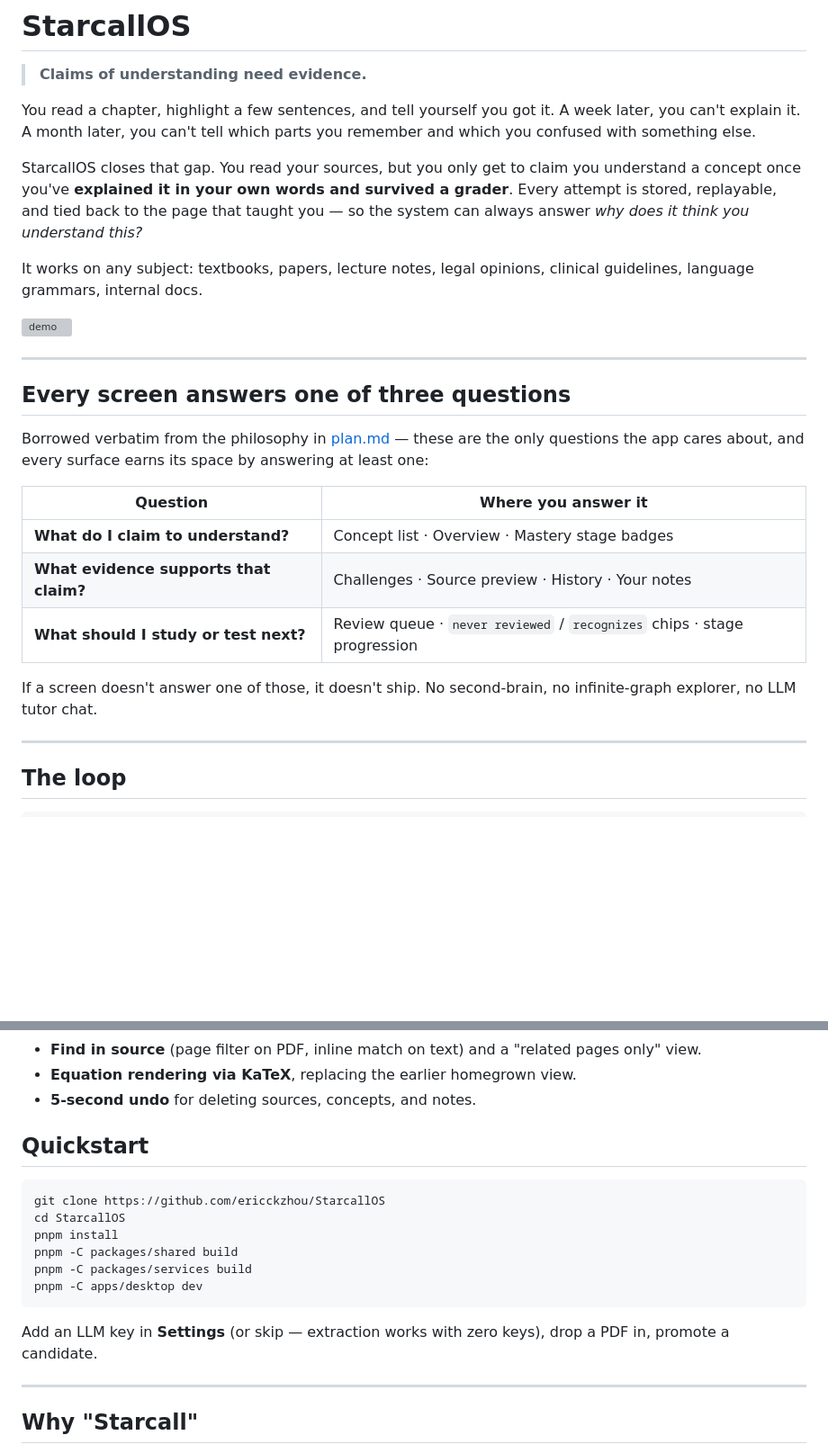
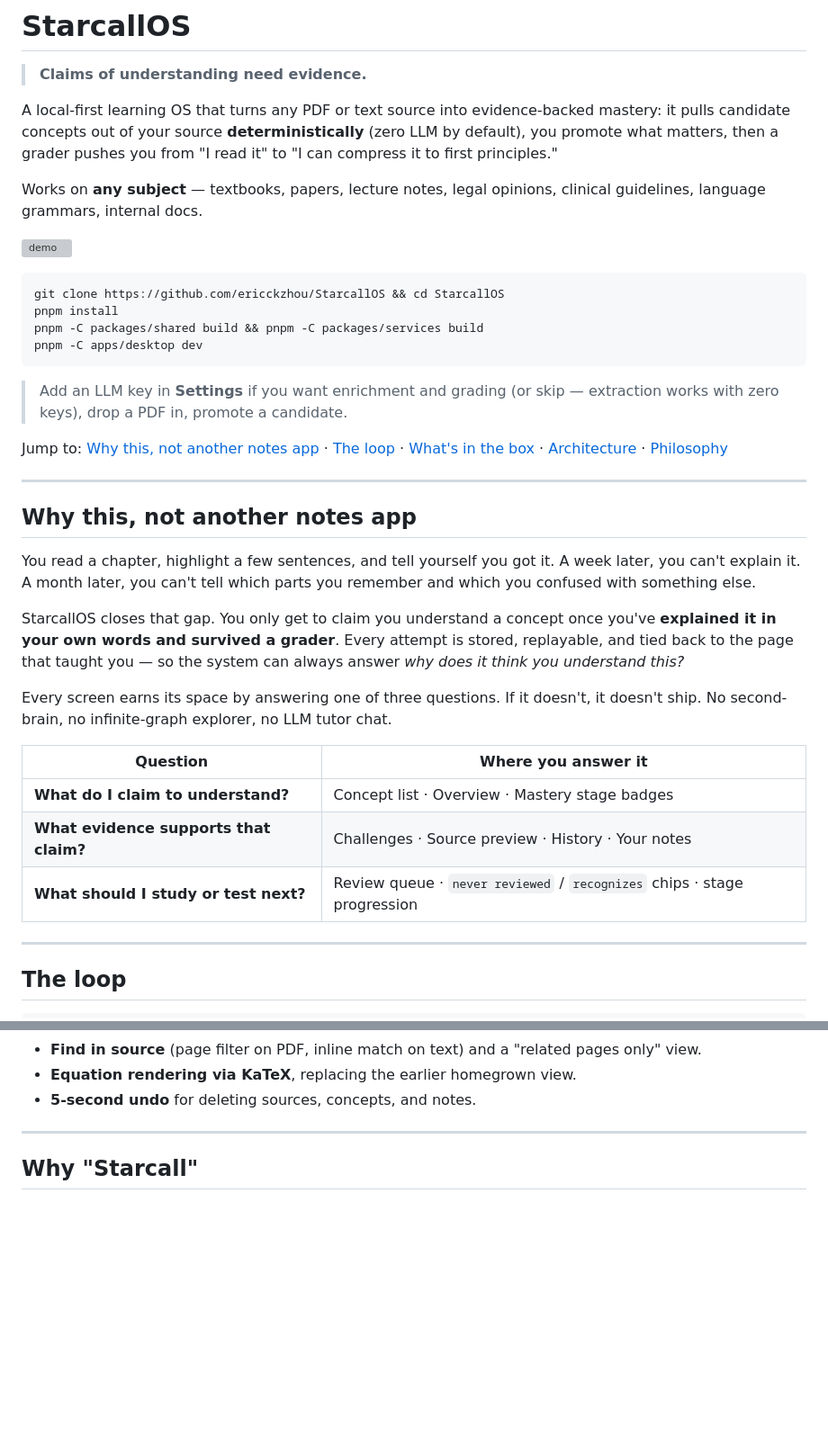
Before and after one commit to ericckzhou/StarcallOS, a Markdown page: README.md, 2 parts joined by grey strips. Shown at 90% size. Rendered like a GitHub page; folded sections open; blank space fills up the shorter version; grey boxes are pictures that could not be loaded.

Commit message:
docs(README): tighten top — 15-second pitch + quickstart up front

````diff
--- a/README.md
+++ b/README.md
@@ -2,27 +2,42 @@
 
 > **Claims of understanding need evidence.**
 
-You read a chapter, highlight a few sentences, and tell yourself you got it. A week later, you can't explain it. A month later, you can't tell which parts you remember and which you confused with something else.
+A local-first learning OS that turns any PDF or text source into evidence-backed
+mastery: it pulls candidate concepts out of your source **deterministically**
+(zero LLM by default), you promote what matters, then a grader pushes you from
+"I read it" to "I can compress it to first principles."
 
-StarcallOS closes that gap. You read your sources, but you only get to claim you understand a concept once you've **explained it in your own words and survived a grader**. Every attempt is stored, replayable, and tied back to the page that taught you — so the system can always answer *why does it think you understand this?*
-
-It works on any subject: textbooks, papers, lecture notes, legal opinions, clinical guidelines, language grammars, internal docs.
+Works on **any subject** — textbooks, papers, lecture notes, legal opinions,
+clinical guidelines, language grammars, internal docs.
 
 ![demo](docs/demo.gif)
 
+```sh
+git clone https://github.com/ericckzhou/StarcallOS && cd StarcallOS
+pnpm install
+pnpm -C packages/shared build && pnpm -C packages/services build
+pnpm -C apps/desktop dev
+```
+
+> Add an LLM key in **Settings** if you want enrichment and grading (or skip — extraction works with zero keys), drop a PDF in, promote a candidate.
+
+Jump to: [Why this, not another notes app](#why-this-not-another-notes-app) · [The loop](#the-loop) · [What's in the box](#whats-in-the-box) · [Architecture](ARCHITECTURE.md) · [Philosophy](PLAN.md)
+
 ---
 
-## Every screen answers one of three questions
+## Why this, not another notes app
 
-Borrowed verbatim from the philosophy in [plan.md](PLAN.md) — these are the only questions the app cares about, and every surface earns its space by answering at least one:
+You read a chapter, highlight a few sentences, and tell yourself you got it. A week later, you can't explain it. A month later, you can't tell which parts you remember and which you confused with something else.
+
+StarcallOS closes that gap. You only get to claim you understand a concept once you've **explained it in your own words and survived a grader**. Every attempt is stored, replayable, and tied back to the page that taught you — so the system can always answer *why does it think you understand this?*
+
+Every screen earns its space by answering one of three questions. If it doesn't, it doesn't ship. No second-brain, no infinite-graph explorer, no LLM tutor chat.
 
 | Question | Where you answer it |
 |---|---|
 | **What do I claim to understand?** | Concept list · Overview · Mastery stage badges |
 | **What evidence supports that claim?** | Challenges · Source preview · History · Your notes |
 | **What should I study or test next?** | Review queue · `never reviewed` / `recognizes` chips · stage progression |
-
-If a screen doesn't answer one of those, it doesn't ship. No second-brain, no infinite-graph explorer, no LLM tutor chat.
 
 ---
 
@@ -131,18 +145,7 @@ The grader sees the same context. No domain bias, no default associations.
 - **Equation rendering via KaTeX**, replacing the earlier homegrown view.
 - **5-second undo** for deleting sources, concepts, and notes.
 
-## Quickstart
-
-```sh
-git clone https://github.com/ericckzhou/StarcallOS
-cd StarcallOS
-pnpm install
-pnpm -C packages/shared build
-pnpm -C packages/services build
-pnpm -C apps/desktop dev
-```
-
-Add an LLM key in **Settings** (or skip — extraction works with zero keys), drop a PDF in, promote a candidate.
+</details>
 
 ---
 
````
Also changed, not shown: other parts of README.md (+2 -3 lines).
